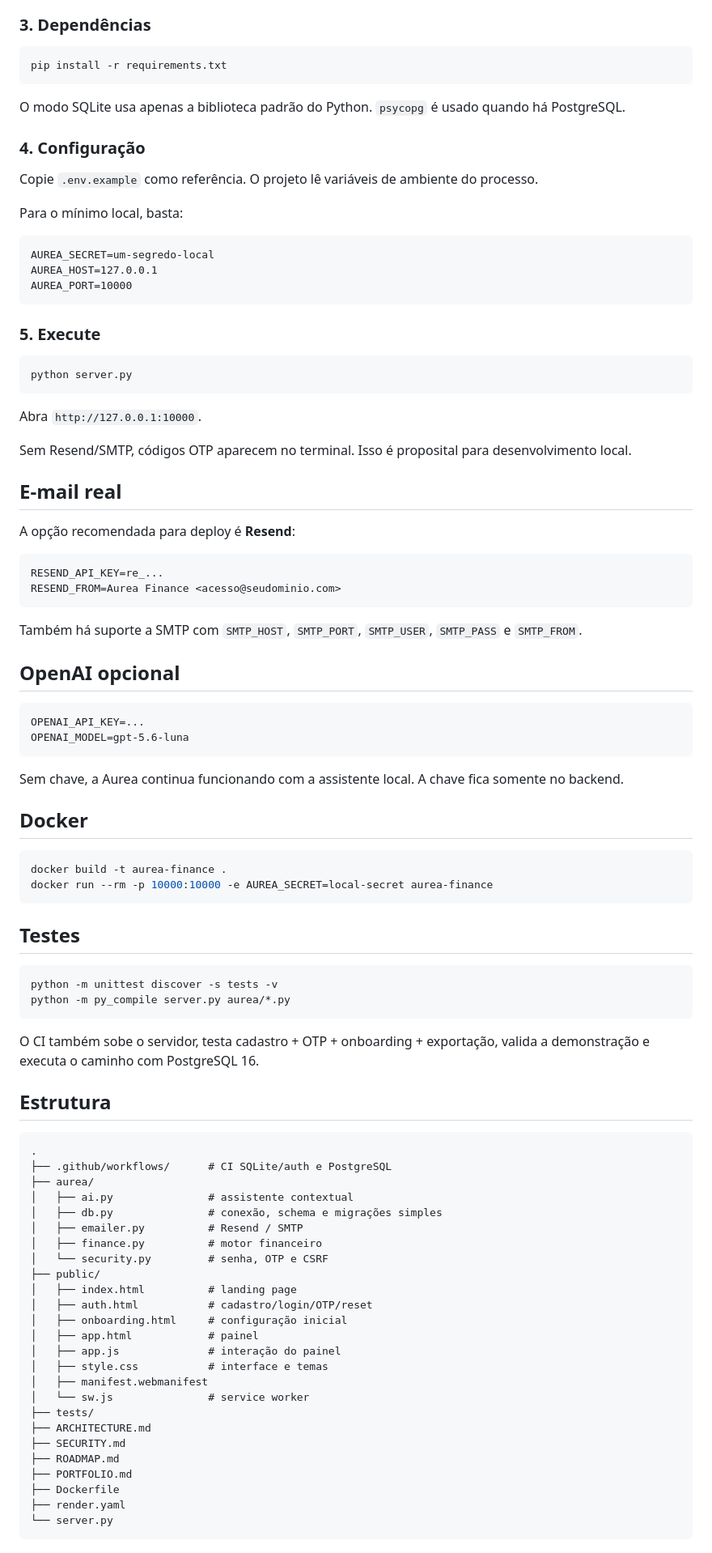
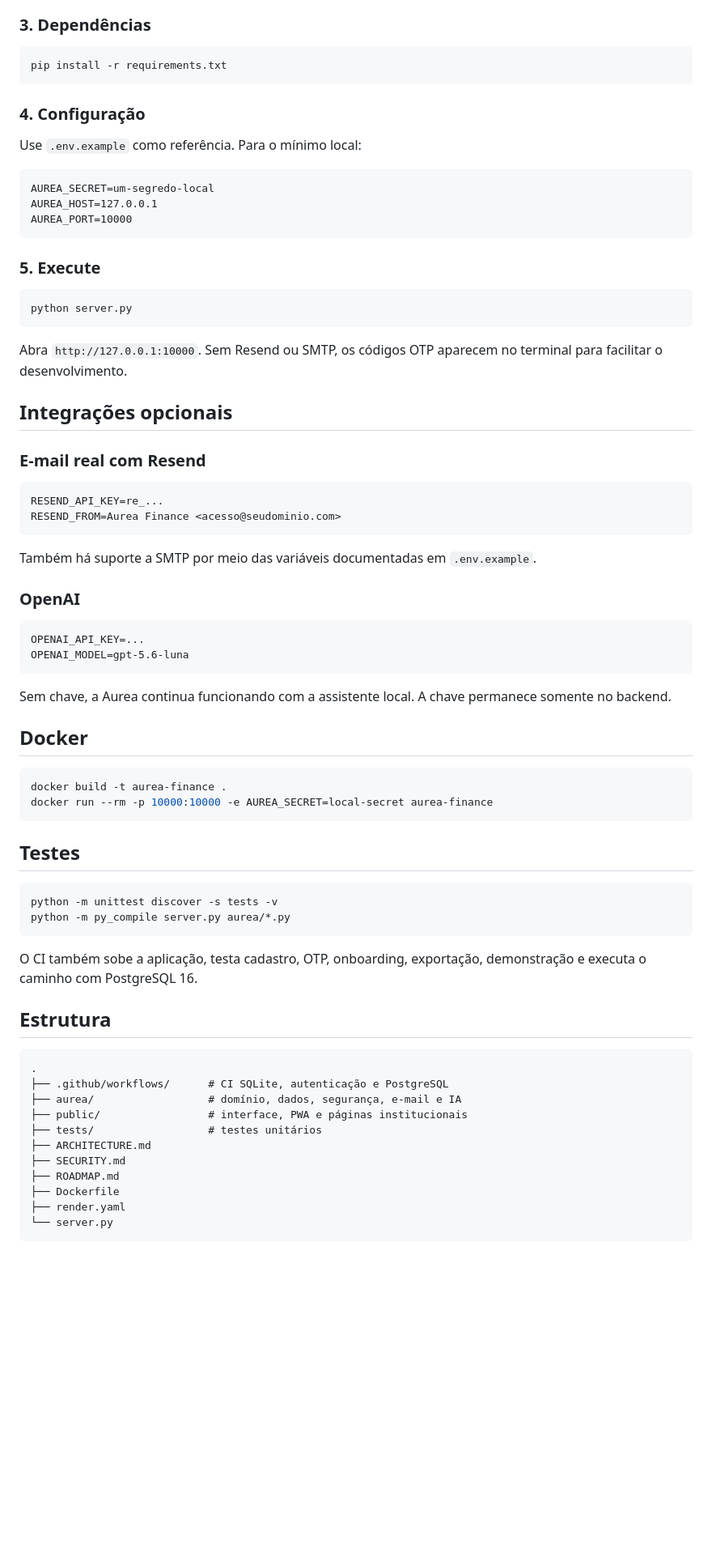
Before and after one commit to Juan01304/aurea-finance, a Markdown page: README.md, the part around one of its changes. Shown at 81% size. Rendered like a GitHub page; blank space fills up the shorter version.

````diff
--- a/README.md
+++ b/README.md
@@ -119,13 +157,9 @@ source .venv/bin/activate
 pip install -r requirements.txt
 ```
 
-O modo SQLite usa apenas a biblioteca padrão do Python. `psycopg` é usado quando há PostgreSQL.
-
 ### 4. Configuração
 
-Copie `.env.example` como referência. O projeto lê variáveis de ambiente do processo.
-
-Para o mínimo local, basta:
+Use `.env.example` como referência. Para o mínimo local:
 
 ```text
 AUREA_SECRET=um-segredo-local
@@ -139,29 +173,27 @@ AUREA_PORT=10000
 python server.py
 ```
 
-Abra `http://127.0.0.1:10000`.
+Abra `http://127.0.0.1:10000`. Sem Resend ou SMTP, os códigos OTP aparecem no terminal para facilitar o desenvolvimento.
 
-Sem Resend/SMTP, códigos OTP aparecem no terminal. Isso é proposital para desenvolvimento local.
+## Integrações opcionais
 
-## E-mail real
-
-A opção recomendada para deploy é **Resend**:
+### E-mail real com Resend
 
 ```text
 RESEND_API_KEY=re_...
 RESEND_FROM=Aurea Finance <acesso@seudominio.com>
 ```
 
-Também há suporte a SMTP com `SMTP_HOST`, `SMTP_PORT`, `SMTP_USER`, `SMTP_PASS` e `SMTP_FROM`.
+Também há suporte a SMTP por meio das variáveis documentadas em `.env.example`.
 
-## OpenAI opcional
+### OpenAI
 
 ```text
 OPENAI_API_KEY=...
 OPENAI_MODEL=gpt-5.6-luna
 ```
 
-Sem chave, a Aurea continua funcionando com a assistente local. A chave fica somente no backend.
+Sem chave, a Aurea continua funcionando com a assistente local. A chave permanece somente no backend.
 
 ## Docker
 
@@ -177,33 +209,19 @@ python -m unittest discover -s tests -v
 python -m py_compile server.py aurea/*.py
 ```
 
-O CI também sobe o servidor, testa cadastro + OTP + onboarding + exportação, valida a demonstração e executa o caminho com PostgreSQL 16.
+O CI também sobe a aplicação, testa cadastro, OTP, onboarding, exportação, demonstração e executa o caminho com PostgreSQL 16.
 
 ## Estrutura
 
 ```text
 .
-├── .github/workflows/      # CI SQLite/auth e PostgreSQL
-├── aurea/
-│   ├── ai.py               # assistente contextual
-│   ├── db.py               # conexão, schema e migrações simples
-│   ├── emailer.py          # Resend / SMTP
-│   ├── finance.py          # motor financeiro
-│   └── security.py         # senha, OTP e CSRF
-├── public/
-│   ├── index.html          # landing page
-│   ├── auth.html           # cadastro/login/OTP/reset
-│   ├── onboarding.html     # configuração inicial
-│   ├── app.html            # painel
-│   ├── app.js              # interação do painel
-│   ├── style.css           # interface e temas
-│   ├── manifest.webmanifest
-│   └── sw.js               # service worker
-├── tests/
+├── .github/workflows/      # CI SQLite, autenticação e PostgreSQL
+├── aurea/                  # domínio, dados, segurança, e-mail e IA
+├── public/                 # interface, PWA e páginas institucionais
+├── tests/                  # testes unitários
 ├── ARCHITECTURE.md
 ├── SECURITY.md
 ├── ROADMAP.md
-├── PORTFOLIO.md
 ├── Dockerfile
 ├── render.yaml
 └── server.py
````
Also changed, not shown: other parts of README.md (+65 -23 lines).
